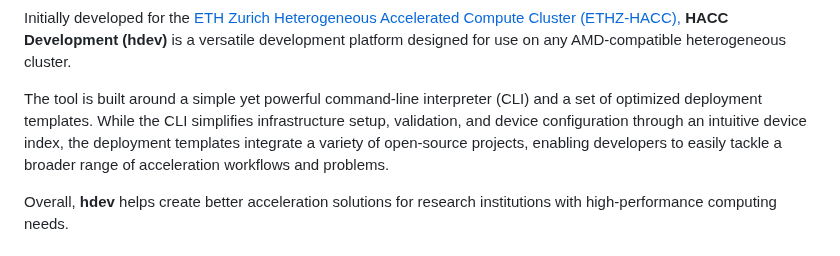
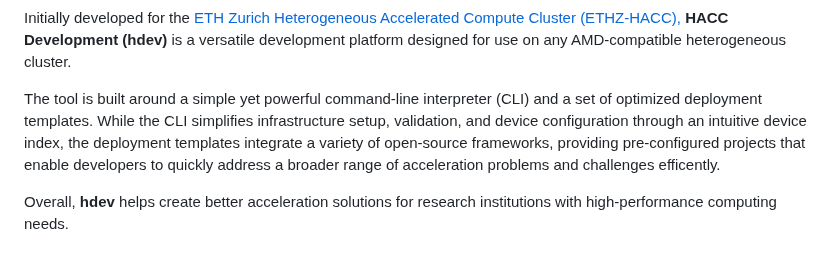
Before and after one commit to fpgasystems/hdev, a Markdown page: README.md, the part around the change. Drawn GitHub-style.

Commit message:
Update according to Industry Retreat poster

```diff
--- a/README.md
+++ b/README.md
@@ -14,7 +14,7 @@
 
 Initially developed for the [ETH Zurich Heterogeneous Accelerated Compute Cluster (ETHZ-HACC),](https://github.com/fpgasystems/hacc) **HACC Development (hdev)** is a versatile development platform designed for use on any AMD-compatible heterogeneous cluster.
 
-The tool is built around a simple yet powerful command-line interpreter (CLI) and a set of optimized deployment templates. While the CLI simplifies infrastructure setup, validation, and device configuration through an intuitive device index, the deployment templates integrate a variety of open-source projects, enabling developers to easily tackle a broader range of acceleration workflows and problems.
+The tool is built around a simple yet powerful command-line interpreter (CLI) and a set of optimized deployment templates. While the CLI simplifies infrastructure setup, validation, and device configuration through an intuitive device index, the deployment templates integrate a variety of open-source frameworks, providing pre-configured projects that enable developers to quickly address a broader range of acceleration problems and challenges efficently.
 
 Overall, **hdev** helps create better acceleration solutions for research institutions with high-performance computing needs.
 
```
